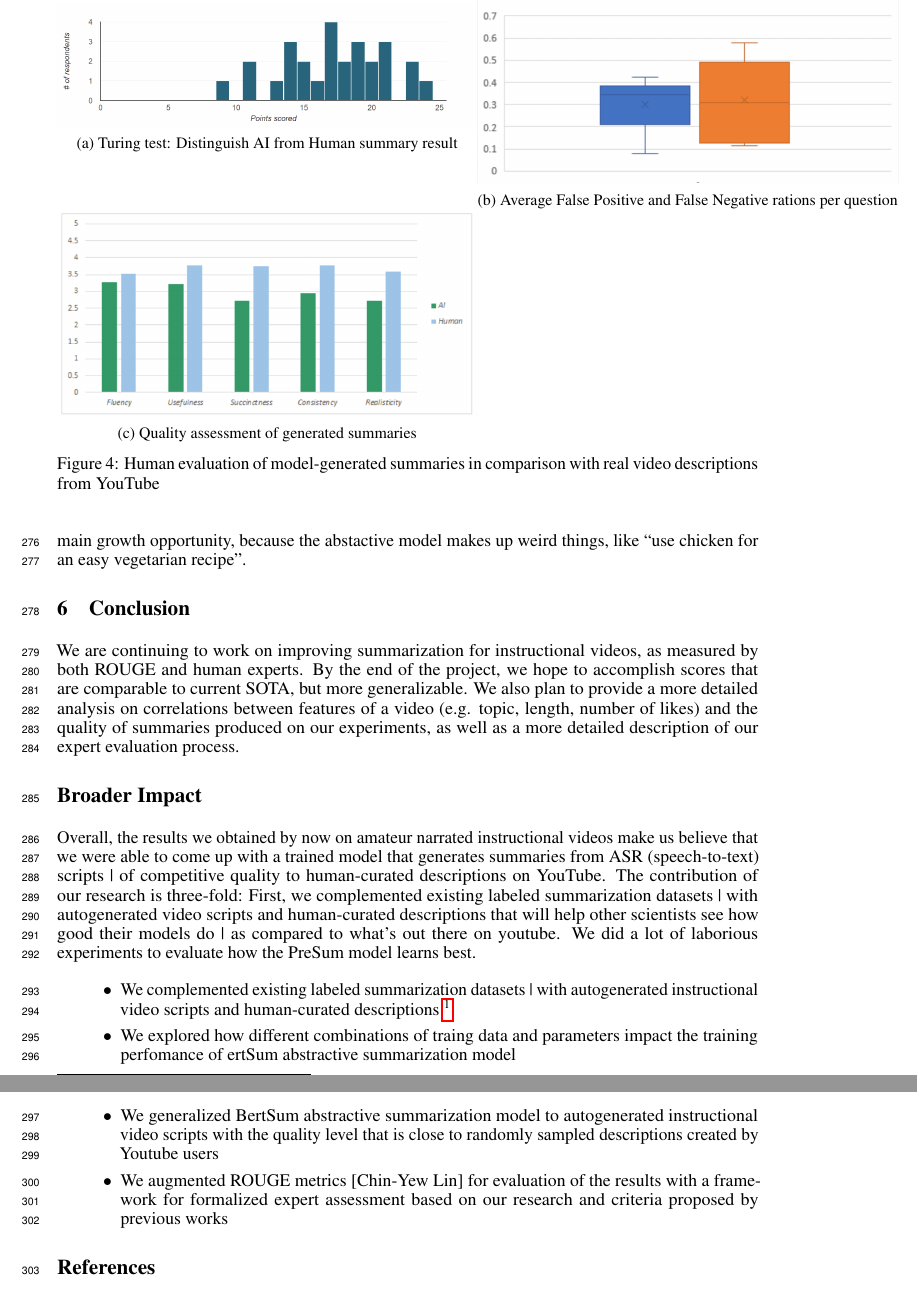
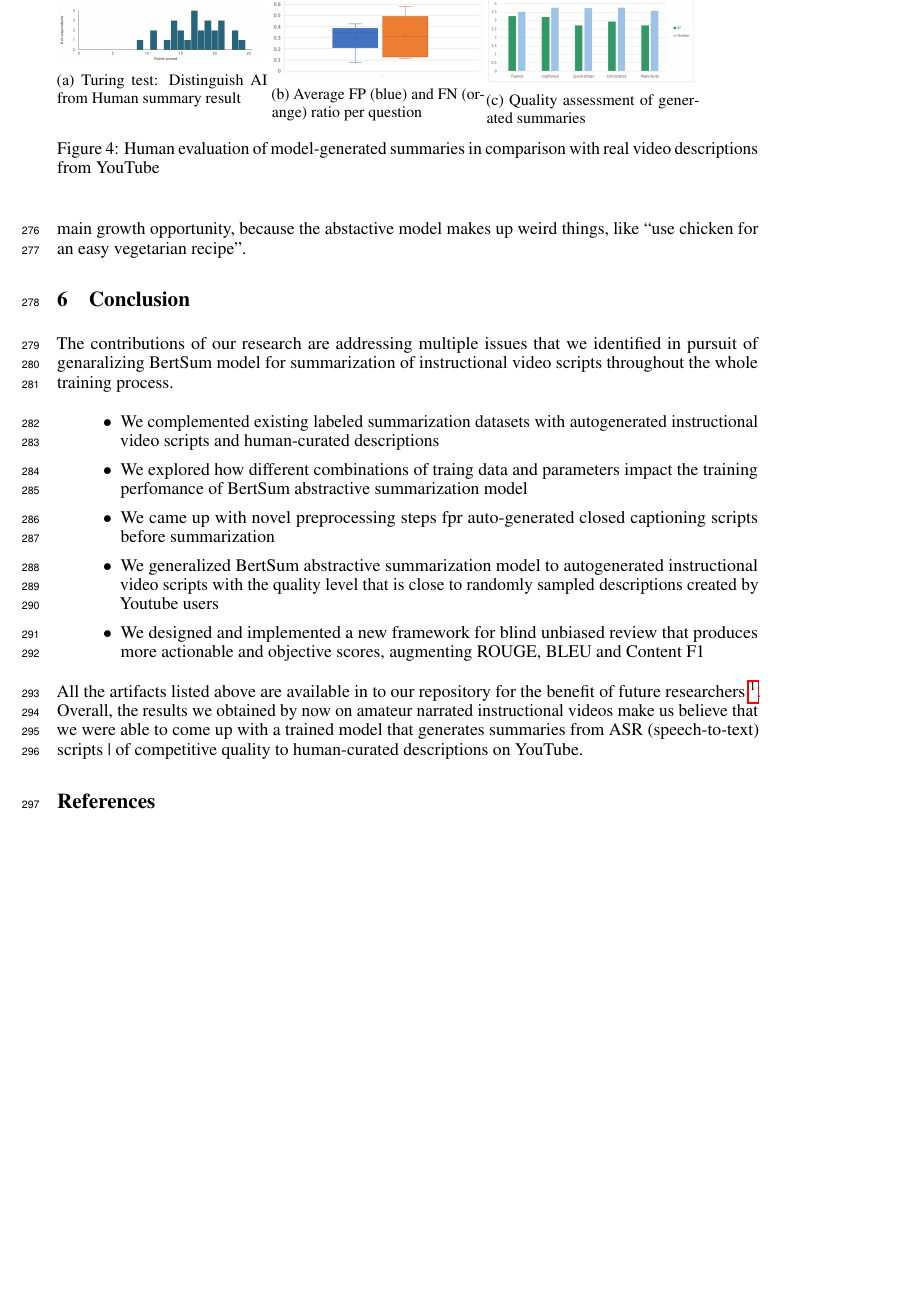
Before and after one commit to alebryvas/berk266, a LaTeX paper (paper/draft/neurips_2020.tex): two parts of pages 8 and 9 of 9 before the commit and part of page 8 of 9 after it, the two joined at a grey line, cut so that both start at the same text, the shorter picture padded with empty space. The pictures show the PDF file paper/draft/neurips_2020.pdf that the author committed with the source.

Commit message:
Improved formatting of results

```diff
--- a/paper/draft/neurips_2020.tex
+++ b/paper/draft/neurips_2020.tex
@@ -284,18 +284,18 @@ Based on that observation, we decided that the model is mature enough for us mov
 
 \begin{figure}
-\begin{subfigure}{.6\textwidth}
+\begin{subfigure}{.3\textwidth}
   \centering
   \includegraphics[width=\linewidth]{PointsScored.png}
   \caption{Turing test: Distinguish AI from Human summary result }
   \label{fig:scores}
-\end{subfigure}%
-\begin{subfigure}{.6\textwidth}
+\end{subfigure}
+\begin{subfigure}{.3\textwidth}
   \centering
   \includegraphics[width=\linewidth]{BoxPlots.png}
-  \caption{Average False Positive and False Negative rations per question}
+  \caption{Average FP (blue) and FN (orange) ratio per question}
   \label{fig:box}
 \end{subfigure}
-\begin{subfigure}{.6\textwidth}
+\begin{subfigure}{.3\textwidth}
   \centering
   \includegraphics[width=\linewidth]{scores.png}
   \caption{Quality assessment of generated summaries}
@@ -307,13 +307,8 @@ Based on that observation, we decided that the model is mature enough for us mov
 
 
 \section{Conclusion}
-We are continuing to work on improving summarization for instructional videos, as measured by both ROUGE and human experts. By the end of the project, we hope to accomplish scores that are comparable to current SOTA, but more generalizable. We also plan to provide a more detailed analysis on correlations between features of a video (e.g. topic, length, number of likes) and the quality of summaries produced on our experiments, as well as a more detailed description of our expert evaluation process.
 
-
-\section*{Broader Impact}
-
-Overall, the results we obtained by now on amateur narrated instructional videos  make us believe that we were able to come up with a trained model  that generates summaries from ASR (speech-to-text) scripts | of competitive quality to human-curated descriptions on YouTube. The contribution of our research is three-fold:
-First, we complemented existing labeled summarization datasets | with autogenerated video scripts and human-curated descriptions that will help other scientists see how good their models do |  as compared to what’s out there on youtube. We did a lot of laborious experiments to evaluate how the PreSum model learns best.
+The contributions of our research are addressing multiple issues that we identified in pursuit of genaralizing BertSum model for summarization of instructional video scripts throughout the whole training process.
 
 \begin{itemize}
 
@@ -322,8 +316,10 @@ First, we complemented existing labeled summarization datasets | with autogenera
+\item We explored how different combinations of traing data and parameters  impact the training perfomance  of BertSum abstractive summarization model
+\item We came up with novel preprocessing steps fpr auto-generated closed captioning scripts before summarization
 \item We generalized BertSum abstractive summarization model to autogenerated instructional video scripts with the quality level that is close to randomly sampled descriptions created by Youtube users
-\item We augmented ROUGE metrics [Chin-Yew Lin] for evaluation of the results with a framework for formalized expert assessment based on our research and criteria proposed by previous works
+\item We designed and implemented a new framework for blind unbiased review that produces more actionable and objective scores,  augmenting ROUGE, BLEU and Content F1
 \end{itemize}
 
-
+All the artifacts listed above are available  in to our repository for the benefit of future researchers \footnote{https://github.com/alebryvas/berk266/ - it's not a public repository yet, but we can provide access upon request}. Overall, the results we obtained by now on amateur narrated instructional videos  make us believe that we were able to come up with a trained model  that generates summaries from ASR (speech-to-text) scripts | of competitive quality to human-curated descriptions on YouTube.
 
 \section*{References}
 
```
Also changed, not shown: paper/draft/BoxPlots.PNG, paper/draft/neurips_2020.pdf, paper/draft/neurips_2020.tex (7 more changed lines), 1 other file.
